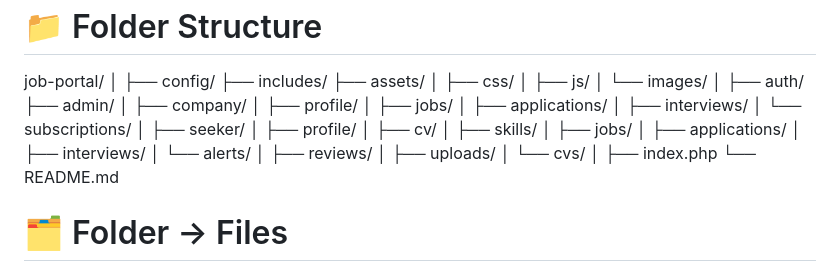
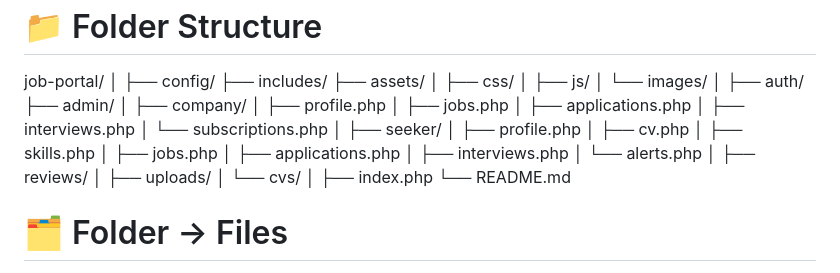
Before and after one commit to Lemith020/Online-Job-Portals, a Markdown page: README.md, the part around the change. GitHub-like rendering.

Commit message:
edit  readme file

```diff
--- a/README.md
+++ b/README.md
@@ -13,20 +13,20 @@ job-portal/
 ├── admin/
 │
 ├── company/
-│   ├── profile/
-│   ├── jobs/
-│   ├── applications/
-│   ├── interviews/
-│   └── subscriptions/
+│   ├── profile.php
+│   ├── jobs.php
+│   ├── applications.php
+│   ├── interviews.php
+│   └── subscriptions.php
 │
 ├── seeker/
-│   ├── profile/
-│   ├── cv/
-│   ├── skills/
-│   ├── jobs/
-│   ├── applications/
-│   ├── interviews/
-│   └── alerts/
+│   ├── profile.php
+│   ├── cv.php
+│   ├── skills.php
+│   ├── jobs.php
+│   ├── applications.php
+│   ├── interviews.php
+│   └── alerts.php
 │
 ├── reviews/
 │
```
